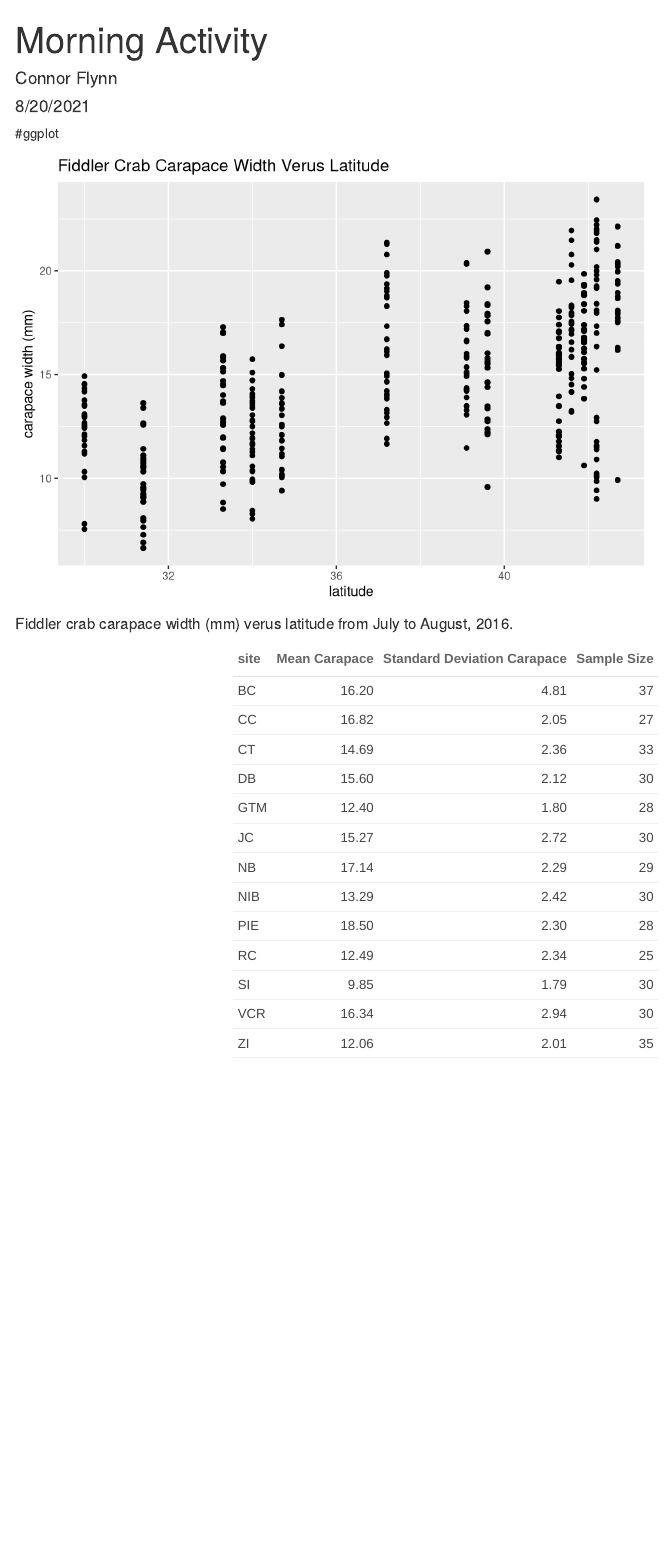
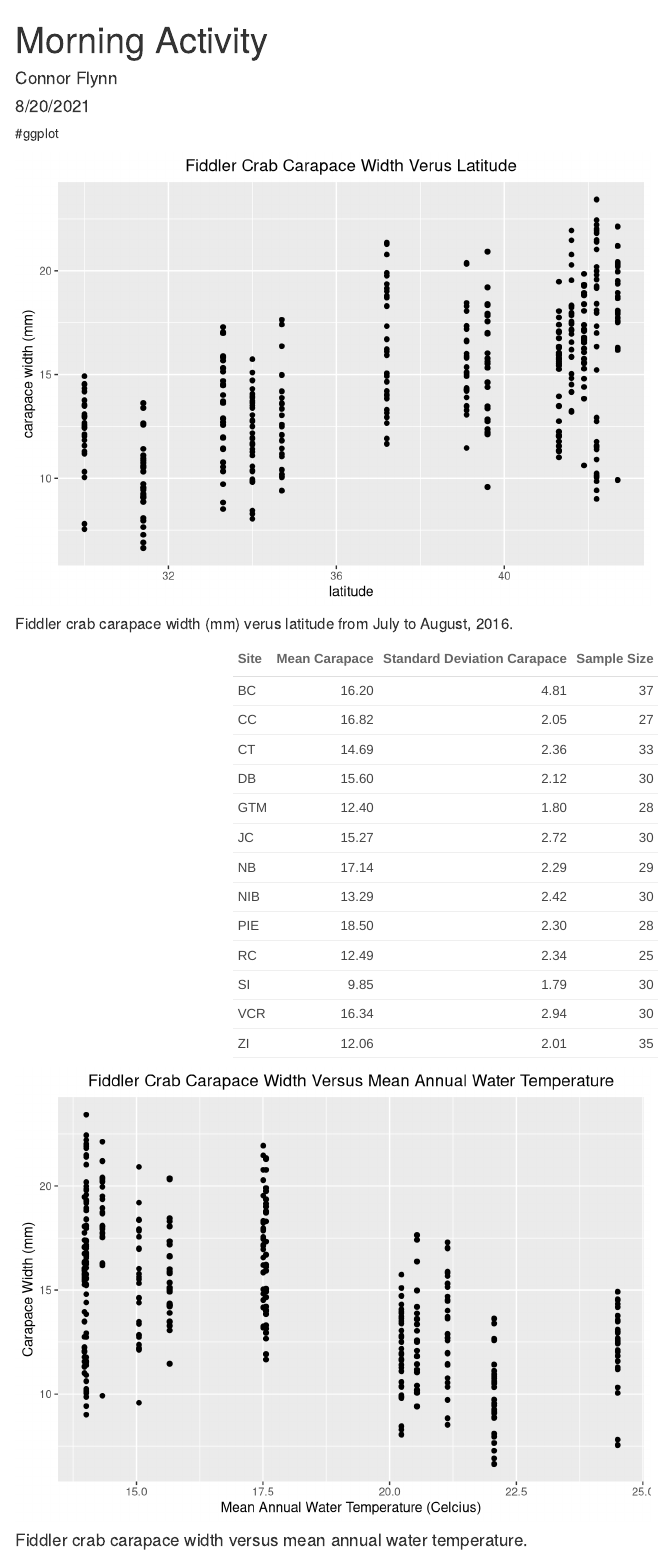
Before and after one commit to ConnorFlynn/fiddler-crab-sizes, an R Markdown document (morning_activity_crabs.Rmd): the page in a window 1100 px wide, from its top. Rendered offline with R 4.5, knitr and Pandoc, with nearby package versions.

Commit message:
made ggplot of MAWT vs. carapace width

````diff
--- a/morning_activity_crabs.Rmd
+++ b/morning_activity_crabs.Rmd
@@ -24,7 +24,8 @@ ggplot(data = crabs, aes(x = Latitude, y = carapace_width)) +
     x = "latitude",
     y = "carapace width (mm)",
     title = "Fiddler Crab Carapace Width Verus Latitude"
-  )
+  ) +
+  theme(plot.title = element_text(hjust = 0.5))
 ```
 
 
@@ -43,7 +44,25 @@ crabs_1 <- crabs %>%
 
 
 crabs_1 %>%
-  kable(col.names = c("site", "Mean Carapace", "Standard Deviation Carapace",
+  kable(col.names = c("Site", "Mean Carapace", "Standard Deviation Carapace",
                       "Sample Size")) %>%
   kable_paper(full_width = FALSE)
 ```
+
+
+```{r, "As the mean annual water temperature increases, the carapace width decreases."}
+ggplot(data = crabs, aes(x = MATW, y = carapace_width)) +
+  geom_point() +
+  labs(
+    x = "Mean Annual Water Temperature (Celcius)",
+    y = "Carapace Width (mm)",
+    title = "Fiddler Crab Carapace Width Versus Mean Annual Water Temperature"
+  ) +
+  theme(plot.title = element_text(hjust = 0.5))
+
+
+
+
+```
+
+#### Fiddler crab carapace width versus mean annual water temperature.
````
Also changed, not shown: morning_activity_crabs.html.
